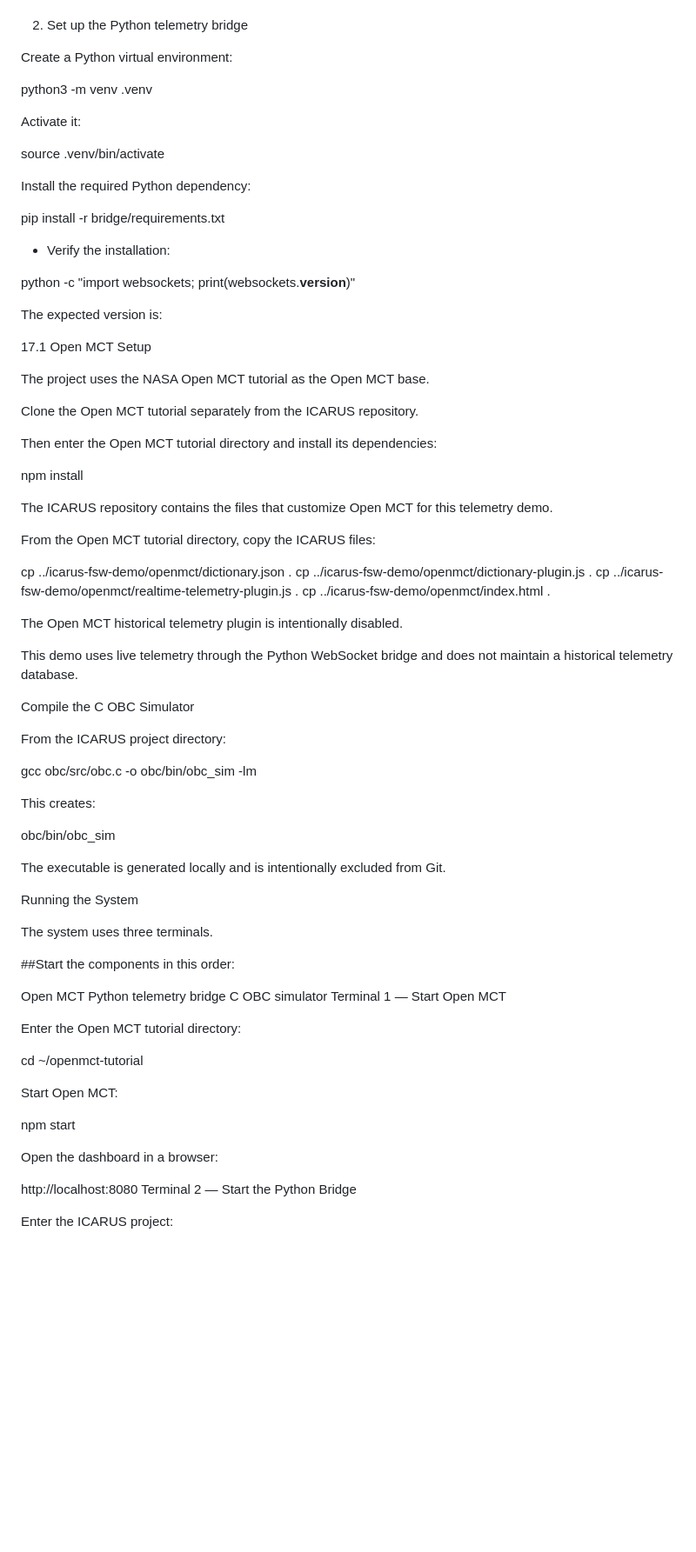
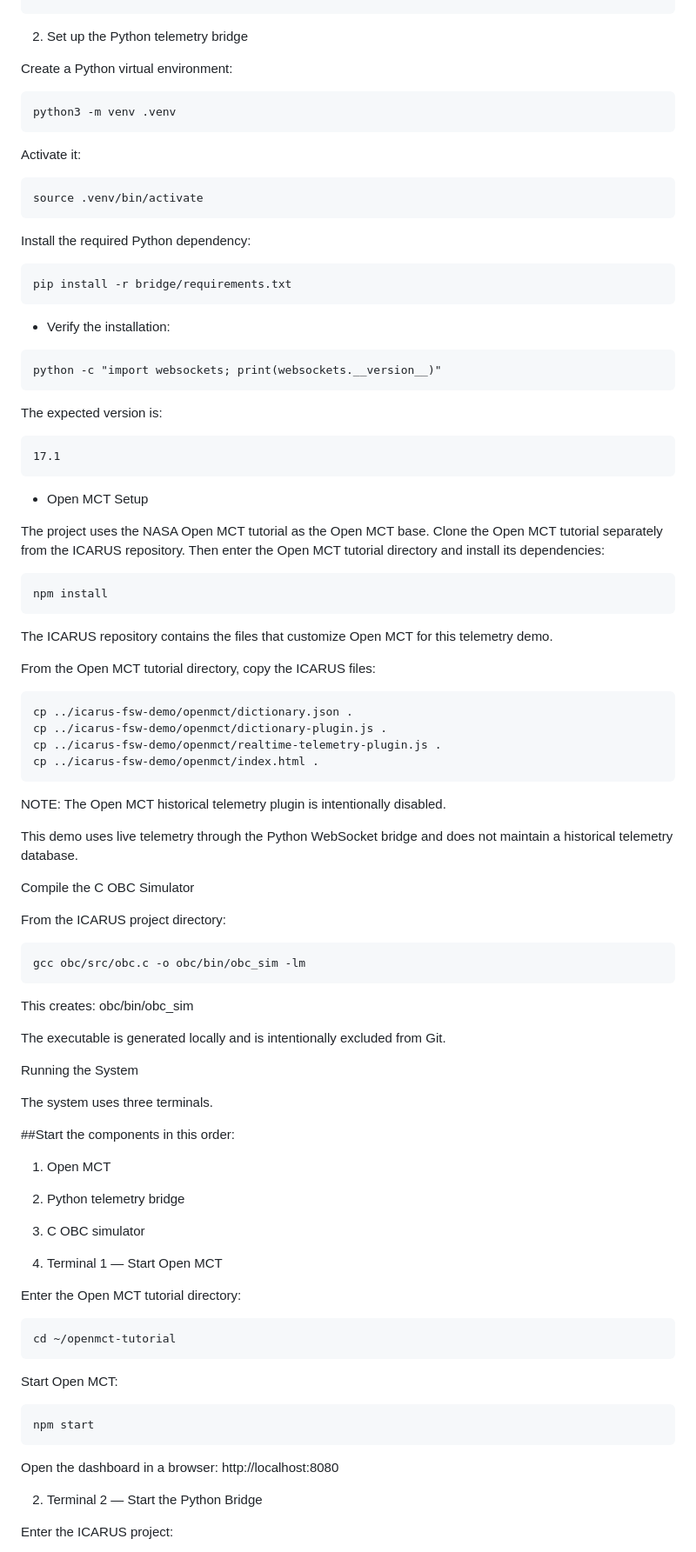
Before and after one commit to KJ224300/icarus-fsw-demo, a Markdown page: README.md, the part around one of its changes. Shown at 87% size. Rendered like a GitHub page; blank space fills up the shorter version.

````diff
--- a/README.md
+++ b/README.md
@@ -82,57 +84,55 @@ git clone <ICARUS_REPOSITORY_URL>
 cd icarus-fsw-demo
-
+```
 2. Set up the Python telemetry bridge
 
 Create a Python virtual environment:
-
+```
 python3 -m venv .venv
-
+```
 Activate it:
-
+```
 source .venv/bin/activate
-
+```
 Install the required Python dependency:
-
+```
 pip install -r bridge/requirements.txt
-
+```
 - Verify the installation:
-
+```
 python -c "import websockets; print(websockets.__version__)"
-
+```
 The expected version is:
-
+```
 17.1
-Open MCT Setup
+```
+- Open MCT Setup
 
 The project uses the NASA Open MCT tutorial as the Open MCT base.
-
 Clone the Open MCT tutorial separately from the ICARUS repository.
-
 Then enter the Open MCT tutorial directory and install its dependencies:
-
+```
 npm install
-
+```
 The ICARUS repository contains the files that customize Open MCT for this telemetry demo.
 
 From the Open MCT tutorial directory, copy the ICARUS files:
-
+```
 cp ../icarus-fsw-demo/openmct/dictionary.json .
 cp ../icarus-fsw-demo/openmct/dictionary-plugin.js .
 cp ../icarus-fsw-demo/openmct/realtime-telemetry-plugin.js .
 cp ../icarus-fsw-demo/openmct/index.html .
-
-The Open MCT historical telemetry plugin is intentionally disabled.
+```
+NOTE: The Open MCT historical telemetry plugin is intentionally disabled.
 
 This demo uses live telemetry through the Python WebSocket bridge and does not maintain a historical telemetry database.
 
 Compile the C OBC Simulator
 
 From the ICARUS project directory:
-
+```
 gcc obc/src/obc.c -o obc/bin/obc_sim -lm
-
+```
 This creates:
-
 obc/bin/obc_sim
 
 The executable is generated locally and is intentionally excluded from Git.
@@ -143,22 +143,24 @@ The system uses three terminals.
 
 ##Start the components in this order:
 
-Open MCT
-Python telemetry bridge
-C OBC simulator
-Terminal 1 — Start Open MCT
+1. Open MCT
+2. Python telemetry bridge
+3. C OBC simulator
+
+1. Terminal 1 — Start Open MCT
 
 Enter the Open MCT tutorial directory:
+```
+cd ~/openmct-tutorial
+```
+Start Open MCT:
+```
+npm start
+```
+Open the dashboard in a browser:
+http://localhost:8080
 
-cd ~/openmct-tutorial
 
-Start Open MCT:
-
-npm start
-
-Open the dashboard in a browser:
-
-http://localhost:8080
-Terminal 2 — Start the Python Bridge
+2. Terminal 2 — Start the Python Bridge
 
 Enter the ICARUS project:
````
Also changed, not shown: other parts of README.md (+98 -106 lines).
